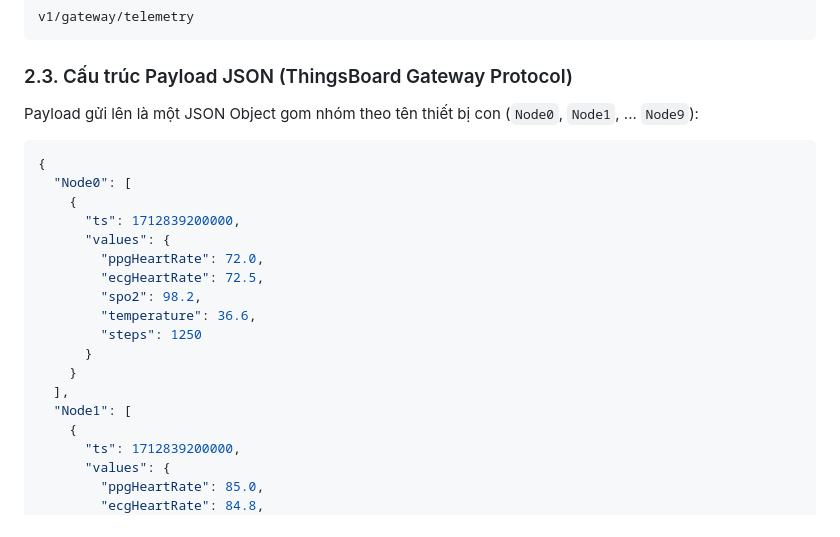
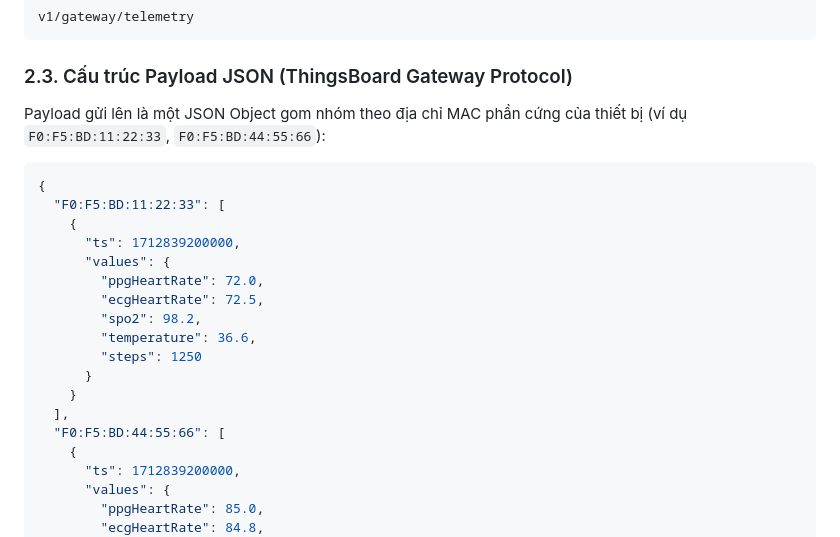
Before and after one commit to vuhpkt/Wearable_Gateway, a Markdown page: docs/API_SPECIFICATION.md, the part around the change. Rendered like a GitHub page.

````diff
--- a/docs/API_SPECIFICATION.md
+++ b/docs/API_SPECIFICATION.md
@@ -56,11 +56,11 @@ v1/gateway/telemetry
 ```
 
 ### 2.3. Cấu trúc Payload JSON (ThingsBoard Gateway Protocol)
-Payload gửi lên là một JSON Object gom nhóm theo tên thiết bị con (`Node0`, `Node1`, ... `Node9`):
+Payload gửi lên là một JSON Object gom nhóm theo địa chỉ MAC phần cứng của thiết bị (ví dụ `F0:F5:BD:11:22:33`, `F0:F5:BD:44:55:66`):
 
 ```json
 {
-  "Node0": [
+  "F0:F5:BD:11:22:33": [
     {
       "ts": 1712839200000,
       "values": {
@@ -72,7 +72,7 @@ Payload gửi lên là một JSON Object gom nhóm theo tên thiết bị con (`
       }
     }
   ],
-  "Node1": [
+  "F0:F5:BD:44:55:66": [
     {
       "ts": 1712839200000,
       "values": {
````
Also changed, not shown: SPEC_GATEWAY.md (+1 -1 lines), docs/GATEWAY_SYSTEM_SPECIFICATION.md (+10 -17 lines).
